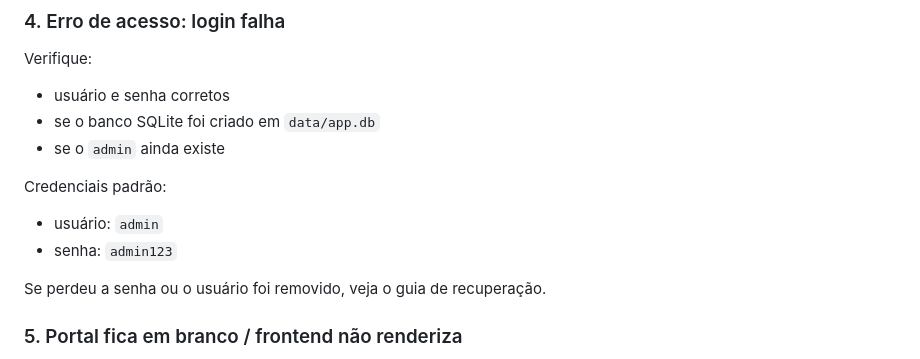
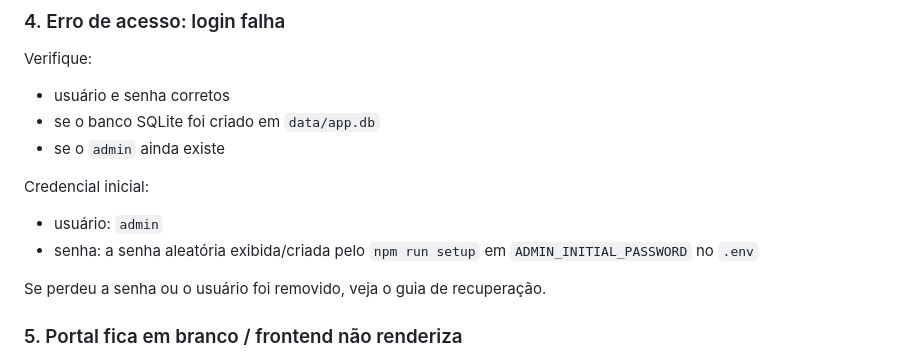
Before and after one commit to DeldMi/m3u_processor, a Markdown page: docs/troubleshooting.md, the part around the change. Drawn GitHub-style.

Commit message:
docs: replace obsolete fixed admin credential instructions

```diff
--- a/docs/troubleshooting.md
+++ b/docs/troubleshooting.md
@@ -68,10 +68,10 @@ Verifique:
 - se o banco SQLite foi criado em `data/app.db`
 - se o `admin` ainda existe
 
-Credenciais padrão:
+Credencial inicial:
 
 - usuário: `admin`
-- senha: `admin123`
+- senha: a senha aleatória exibida/criada pelo `npm run setup` em `ADMIN_INITIAL_PASSWORD` no `.env`
 
 Se perdeu a senha ou o usuário foi removido, veja o guia de recuperação.
 
```
